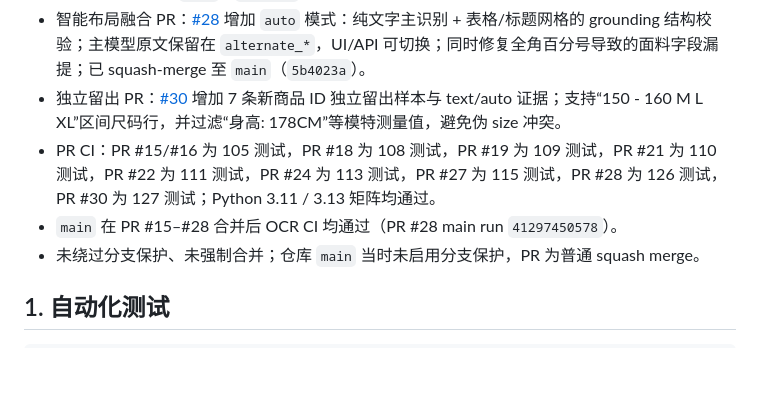
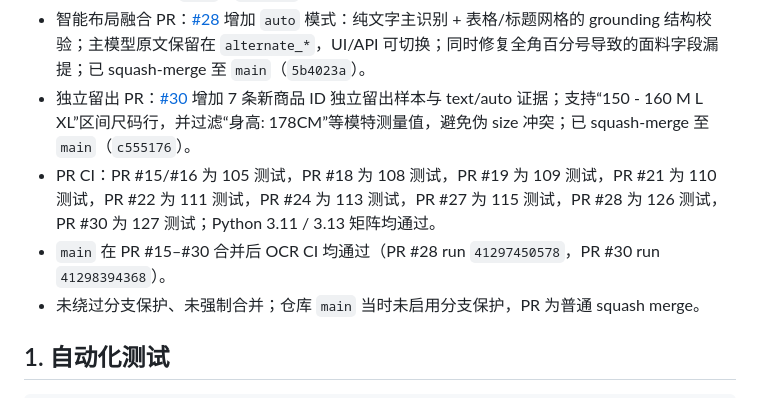
Before and after one commit to Xike-yuhuofei/Soran, a Markdown page: ocr/docs/TEST_REPORT.md, the part around the change. Rendered like a GitHub page; blank space fills up the shorter version.

Commit message:
docs(ocr): record PR #30 merge and main CI (#31)

```diff
--- a/ocr/docs/TEST_REPORT.md
+++ b/ocr/docs/TEST_REPORT.md
@@ -21,9 +21,9 @@
 - 25 条评测 PR：[#26](https://github.com/Xike-yuhuofei/Soran/pull/26) 新增 5 条真实标注（双层尺码表、长表、面料特写、隐形脚口、细节双栏），把评测扩展到 25 条并更新证据；已 squash-merge 至 `main`（`d2af8a0`）。
 - 重复表头检测 PR：[#27](https://github.com/Xike-yuhuofei/Soran/pull/27) 检测同一首列下出现多个不同表头的编造/错位情况，标记人工核验；已 squash-merge 至 `main`（`55403fc`）。
 - 智能布局融合 PR：[#28](https://github.com/Xike-yuhuofei/Soran/pull/28) 增加 `auto` 模式：纯文字主识别 + 表格/标题网格的 grounding 结构校验；主模型原文保留在 `alternate_*`，UI/API 可切换；同时修复全角百分号导致的面料字段漏提；已 squash-merge 至 `main`（`5b4023a`）。
-- 独立留出 PR：[#30](https://github.com/Xike-yuhuofei/Soran/pull/30) 增加 7 条新商品 ID 独立留出样本与 text/auto 证据；支持“150 - 160 M L XL”区间尺码行，并过滤“身高: 178CM”等模特测量值，避免伪 size 冲突。
+- 独立留出 PR：[#30](https://github.com/Xike-yuhuofei/Soran/pull/30) 增加 7 条新商品 ID 独立留出样本与 text/auto 证据；支持“150 - 160 M L XL”区间尺码行，并过滤“身高: 178CM”等模特测量值，避免伪 size 冲突；已 squash-merge 至 `main`（`c555176`）。
 - PR CI：PR #15/#16 为 105 测试，PR #18 为 108 测试，PR #19 为 109 测试，PR #21 为 110 测试，PR #22 为 111 测试，PR #24 为 113 测试，PR #27 为 115 测试，PR #28 为 126 测试，PR #30 为 127 测试；Python 3.11 / 3.13 矩阵均通过。
-- `main` 在 PR #15–#28 合并后 OCR CI 均通过（PR #28 main run `41297450578`）。
+- `main` 在 PR #15–#30 合并后 OCR CI 均通过（PR #28 run `41297450578`，PR #30 run `41298394368`）。
 - 未绕过分支保护、未强制合并；仓库 `main` 当时未启用分支保护，PR 为普通 squash merge。
 
 ## 1. 自动化测试
```
